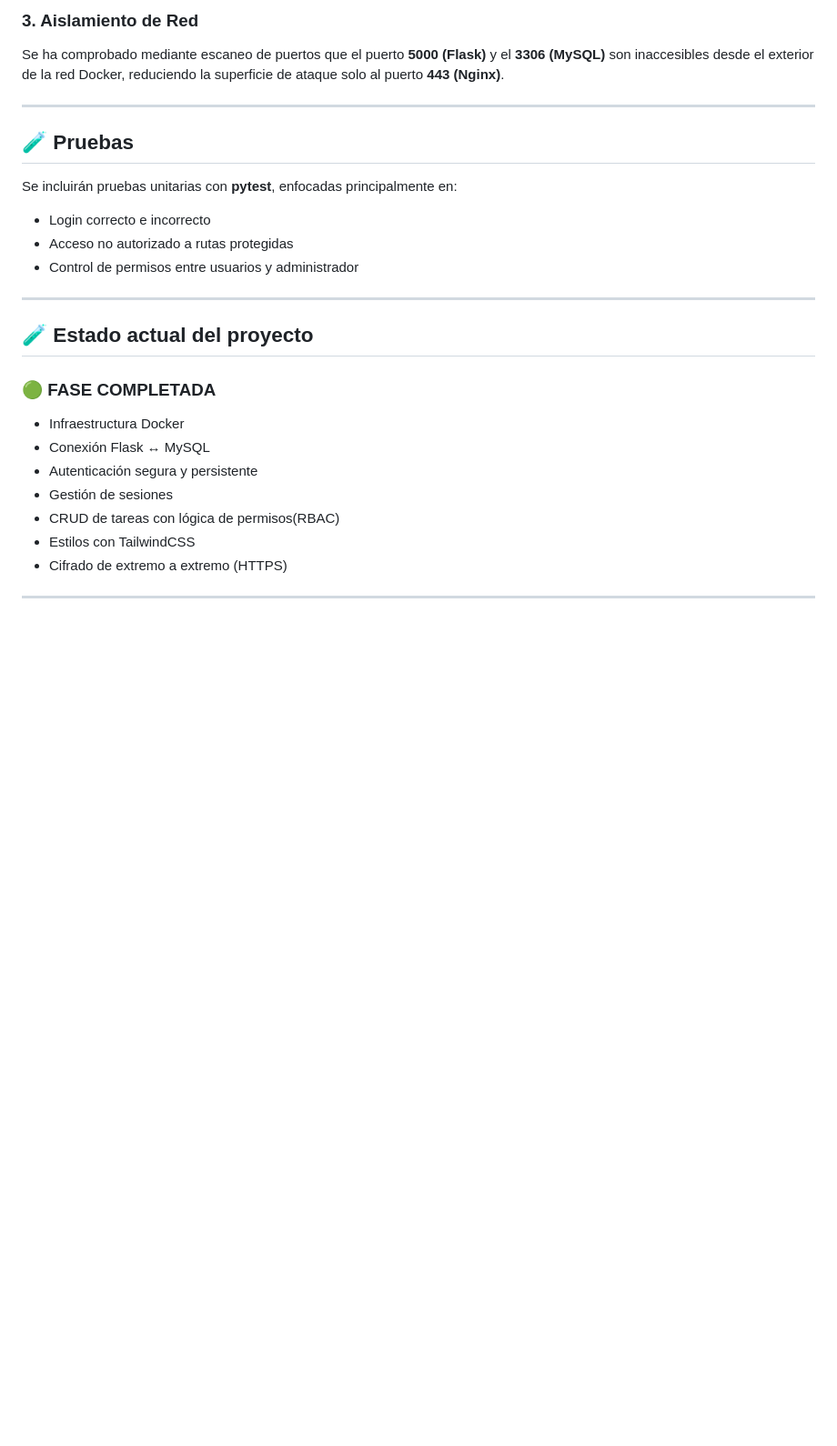
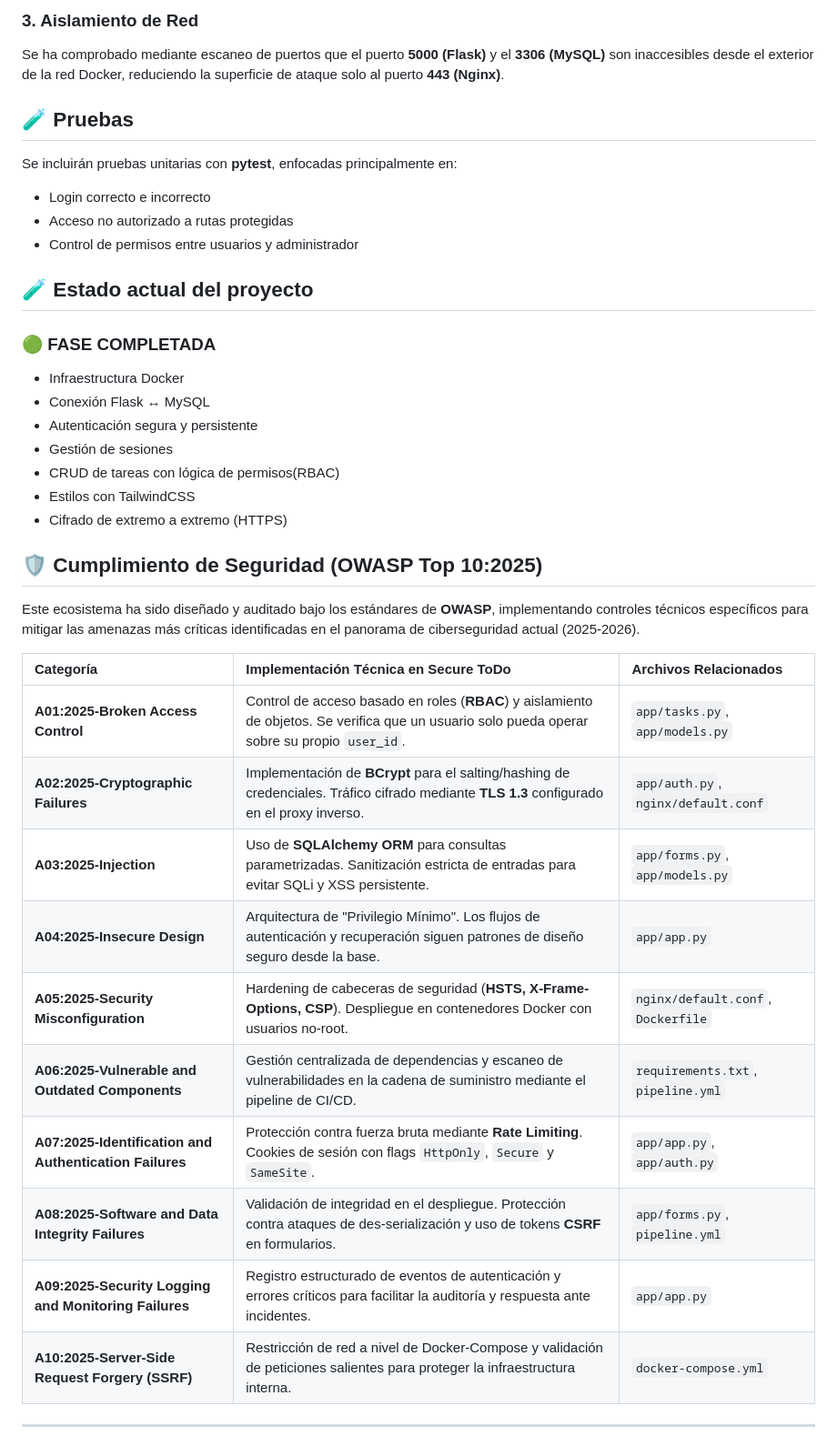
Before and after one commit to Jvazesp2002/secure-todo-app, a Markdown page: README.md, the part around one of its changes. Shown at 91% size. GitHub-like rendering; blank space fills up the shorter version.

Commit message:
Update README.md to enhance security compliance details and project structure

```diff
--- a/README.md
+++ b/README.md
@@ -163,7 +156,6 @@ Intentos de realizar peticiones `POST` (como creación de tareas) desde herramie
 ### 3. Aislamiento de Red
 Se ha comprobado mediante escaneo de puertos que el puerto **5000 (Flask)** y el **3306 (MySQL)** son inaccesibles desde el exterior de la red Docker, reduciendo la superficie de ataque solo al puerto **443 (Nginx)**.
 
----
 
 ## 🧪 Pruebas
 
@@ -172,8 +164,6 @@ Se incluirán pruebas unitarias con **pytest**, enfocadas principalmente en:
 - Login correcto e incorrecto
 - Acceso no autorizado a rutas protegidas
 - Control de permisos entre usuarios y administrador
-
----
 
 ## 🧪 Estado actual del proyecto
 
@@ -186,4 +176,21 @@ Se incluirán pruebas unitarias con **pytest**, enfocadas principalmente en:
 - Estilos con TailwindCSS
 - Cifrado de extremo a extremo (HTTPS)
 
+## 🛡️ Cumplimiento de Seguridad (OWASP Top 10:2025)
+
+Este ecosistema ha sido diseñado y auditado bajo los estándares de **OWASP**, implementando controles técnicos específicos para mitigar las amenazas más críticas identificadas en el panorama de ciberseguridad actual (2025-2026).
+
+| Categoría | Implementación Técnica en Secure ToDo | Archivos Relacionados |
+| :--- | :--- | :--- |
+| **A01:2025-Broken Access Control** | Control de acceso basado en roles (**RBAC**) y aislamiento de objetos. Se verifica que un usuario solo pueda operar sobre su propio `user_id`. | `app/tasks.py`, `app/models.py` |
+| **A02:2025-Cryptographic Failures** | Implementación de **BCrypt** para el salting/hashing de credenciales. Tráfico cifrado mediante **TLS 1.3** configurado en el proxy inverso. | `app/auth.py`, `nginx/default.conf` |
+| **A03:2025-Injection** | Uso de **SQLAlchemy ORM** para consultas parametrizadas. Sanitización estricta de entradas para evitar SQLi y XSS persistente. | `app/forms.py`, `app/models.py` |
+| **A04:2025-Insecure Design** | Arquitectura de "Privilegio Mínimo". Los flujos de autenticación y recuperación siguen patrones de diseño seguro desde la base. | `app/app.py` |
+| **A05:2025-Security Misconfiguration** | Hardening de cabeceras de seguridad (**HSTS, X-Frame-Options, CSP**). Despliegue en contenedores Docker con usuarios no-root. | `nginx/default.conf`, `Dockerfile` |
+| **A06:2025-Vulnerable and Outdated Components** | Gestión centralizada de dependencias y escaneo de vulnerabilidades en la cadena de suministro mediante el pipeline de CI/CD. | `requirements.txt`, `pipeline.yml` |
+| **A07:2025-Identification and Authentication Failures** | Protección contra fuerza bruta mediante **Rate Limiting**. Cookies de sesión con flags `HttpOnly`, `Secure` y `SameSite`. | `app/app.py`, `app/auth.py` |
+| **A08:2025-Software and Data Integrity Failures** | Validación de integridad en el despliegue. Protección contra ataques de des-serialización y uso de tokens **CSRF** en formularios. | `app/forms.py`, `pipeline.yml` |
+| **A09:2025-Security Logging and Monitoring Failures** | Registro estructurado de eventos de autenticación y errores críticos para facilitar la auditoría y respuesta ante incidentes. | `app/app.py` |
+| **A10:2025-Server-Side Request Forgery (SSRF)** | Restricción de red a nivel de Docker-Compose y validación de peticiones salientes para proteger la infraestructura interna. | `docker-compose.yml` |
+
 ---
```
Also changed, not shown: other parts of README.md (+18 -8 lines).
